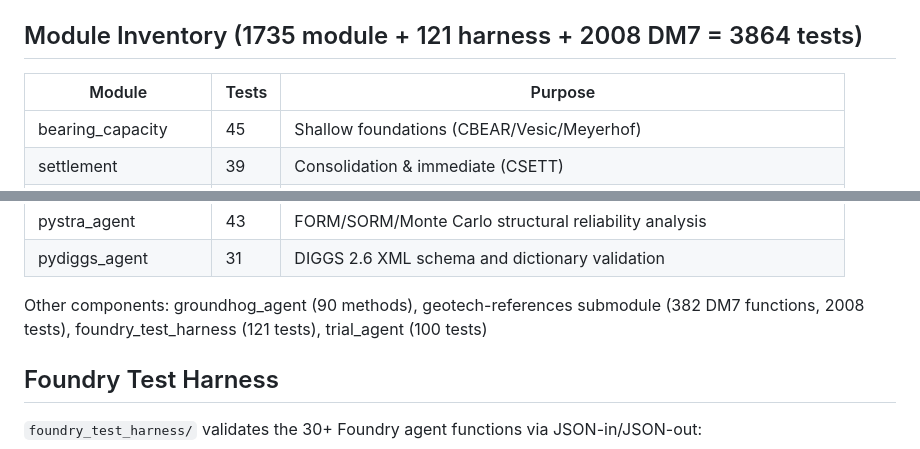
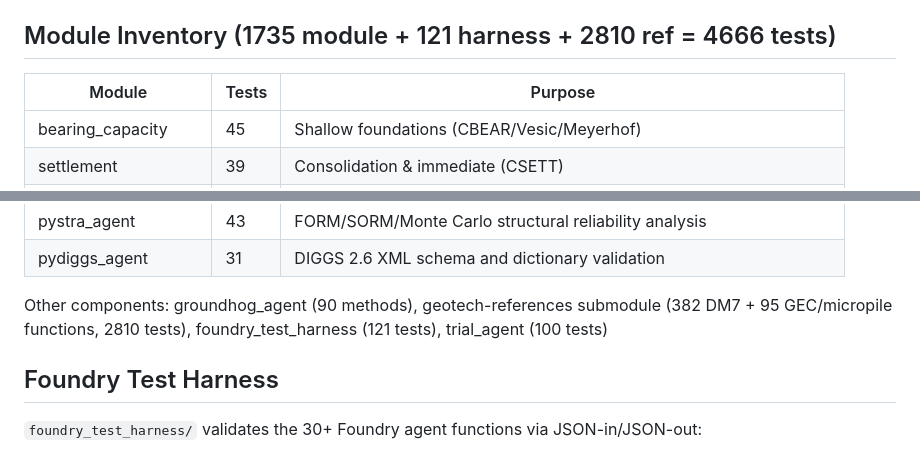
Before and after one commit to soconnell345-geotech/GeotechStaffEngineer, a Markdown page: CLAUDE.md, 2 parts joined by grey strips. Drawn GitHub-style.

Commit message:
Update geotech-references submodule: GEC-6/7/10/11/13 + Micropile modules
Submodule now includes 8 reference modules (DM7 + 6 GEC + Micropile)
with 95 GEC/micropile lookup functions, 8 Foundry agents, and 2810 tests.

Co-Authored-By: Claude Opus 4.6 <noreply@anthropic.com>

```diff
--- a/CLAUDE.md
+++ b/CLAUDE.md
@@ -23,7 +23,7 @@ Key conventions:
 - **SoilProfile adapters** in `geotech_common/soil_profile.py` bridge SoilProfile -> module inputs
 - **Foundry wrappers** (`*_agent_foundry.py` in root): 3 functions each (agent/list/describe)
 
-## Module Inventory (1735 module + 121 harness + 2008 DM7 = 3864 tests)
+## Module Inventory (1735 module + 121 harness + 2810 ref = 4666 tests)
 
 | Module | Tests | Purpose |
 |--------|-------|---------|
@@ -56,7 +56,7 @@ Key conventions:
 | pystra_agent | 43 | FORM/SORM/Monte Carlo structural reliability analysis |
 | pydiggs_agent | 31 | DIGGS 2.6 XML schema and dictionary validation |
 
-Other components: groundhog_agent (90 methods), geotech-references submodule (382 DM7 functions, 2008 tests), foundry_test_harness (121 tests), trial_agent (100 tests)
+Other components: groundhog_agent (90 methods), geotech-references submodule (382 DM7 + 95 GEC/micropile functions, 2810 tests), foundry_test_harness (121 tests), trial_agent (100 tests)
 
 ## Foundry Test Harness
 
```
